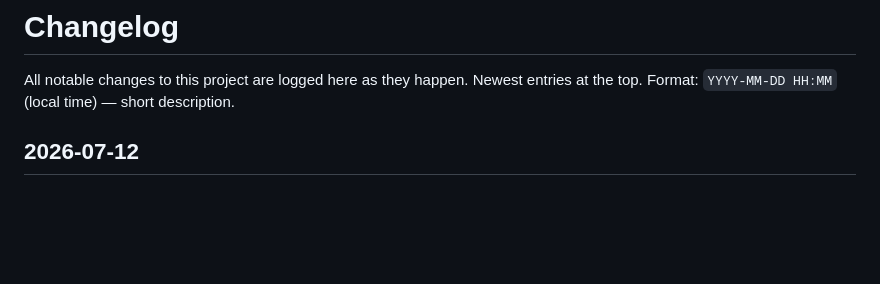
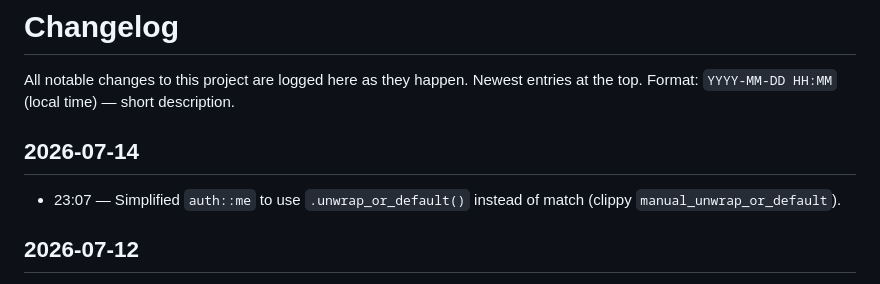
Before and after one commit to marcdurham/service-break, a Markdown page: CHANGELOG.md, the part around the change. Drawn GitHub-style; blank space fills up the shorter version.

Commit message:
chore: log clippy fix in CHANGELOG

```diff
--- a/CHANGELOG.md
+++ b/CHANGELOG.md
@@ -3,6 +3,10 @@
 All notable changes to this project are logged here as they happen.
 Newest entries at the top. Format: `YYYY-MM-DD HH:MM` (local time) —
 short description.
+
+## 2026-07-14
+
+- 23:07 — Simplified `auth::me` to use `.unwrap_or_default()` instead of match (clippy `manual_unwrap_or_default`).
 
 ## 2026-07-12
 
```
